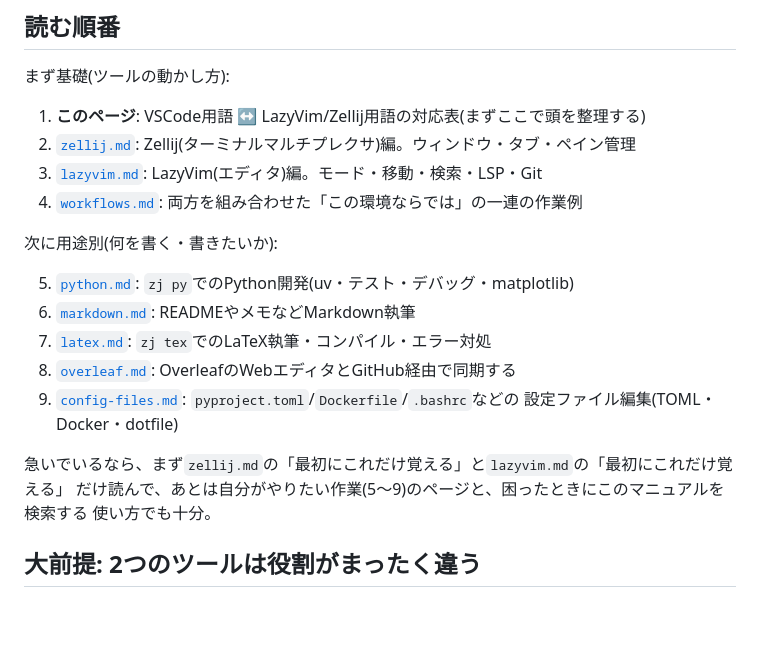
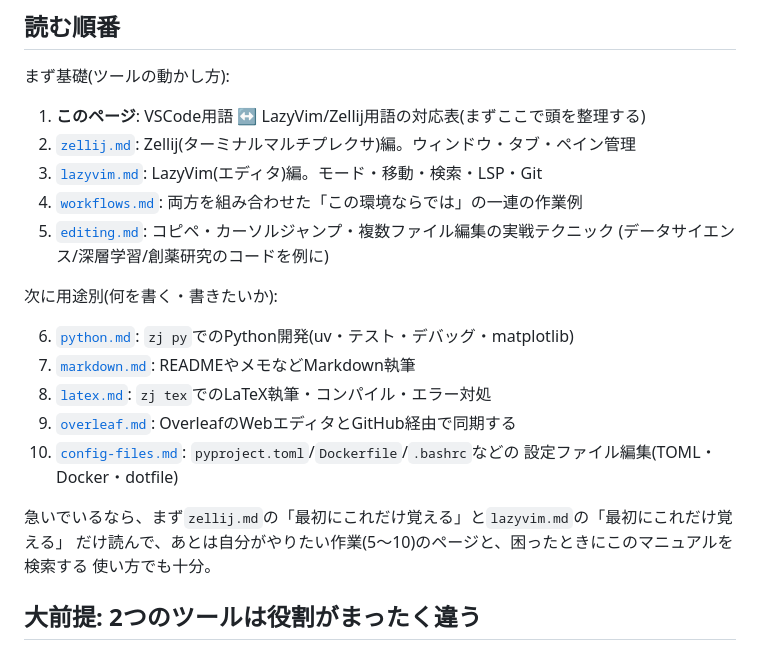
Before and after one commit to Lzh-Function/my-env, a Markdown page: wsl-wezterm-zellij/docs/README.md, the part around the change. Rendered like a GitHub page; blank space fills up the shorter version.

```diff
--- a/wsl-wezterm-zellij/docs/README.md
+++ b/wsl-wezterm-zellij/docs/README.md
@@ -12,18 +12,20 @@
 2. [`zellij.md`](./zellij.md): Zellij(ターミナルマルチプレクサ)編。ウィンドウ・タブ・ペイン管理
 3. [`lazyvim.md`](./lazyvim.md): LazyVim(エディタ)編。モード・移動・検索・LSP・Git
 4. [`workflows.md`](./workflows.md): 両方を組み合わせた「この環境ならでは」の一連の作業例
+5. [`editing.md`](./editing.md): コピペ・カーソルジャンプ・複数ファイル編集の実戦テクニック
+   (データサイエンス/深層学習/創薬研究のコードを例に)
 
 次に用途別(何を書く・書きたいか):
 
-5. [`python.md`](./python.md): `zj py`でのPython開発(uv・テスト・デバッグ・matplotlib)
-6. [`markdown.md`](./markdown.md): READMEやメモなどMarkdown執筆
-7. [`latex.md`](./latex.md): `zj tex`でのLaTeX執筆・コンパイル・エラー対処
-8. [`overleaf.md`](./overleaf.md): OverleafのWebエディタとGitHub経由で同期する
-9. [`config-files.md`](./config-files.md): `pyproject.toml`/`Dockerfile`/`.bashrc`などの
-   設定ファイル編集(TOML・Docker・dotfile)
+6. [`python.md`](./python.md): `zj py`でのPython開発(uv・テスト・デバッグ・matplotlib)
+7. [`markdown.md`](./markdown.md): READMEやメモなどMarkdown執筆
+8. [`latex.md`](./latex.md): `zj tex`でのLaTeX執筆・コンパイル・エラー対処
+9. [`overleaf.md`](./overleaf.md): OverleafのWebエディタとGitHub経由で同期する
+10. [`config-files.md`](./config-files.md): `pyproject.toml`/`Dockerfile`/`.bashrc`などの
+    設定ファイル編集(TOML・Docker・dotfile)
 
 急いでいるなら、まず`zellij.md`の「最初にこれだけ覚える」と`lazyvim.md`の「最初にこれだけ覚える」
-だけ読んで、あとは自分がやりたい作業(5〜9)のページと、困ったときにこのマニュアルを検索する
+だけ読んで、あとは自分がやりたい作業(5〜10)のページと、困ったときにこのマニュアルを検索する
 使い方でも十分。
 
 ## 大前提: 2つのツールは役割がまったく違う
```
Also changed, not shown: wsl-wezterm-zellij/docs/editing.md (added, +369 -0 lines), wsl-wezterm-zellij/docs/lazyvim.md (+3 -0 lines).
